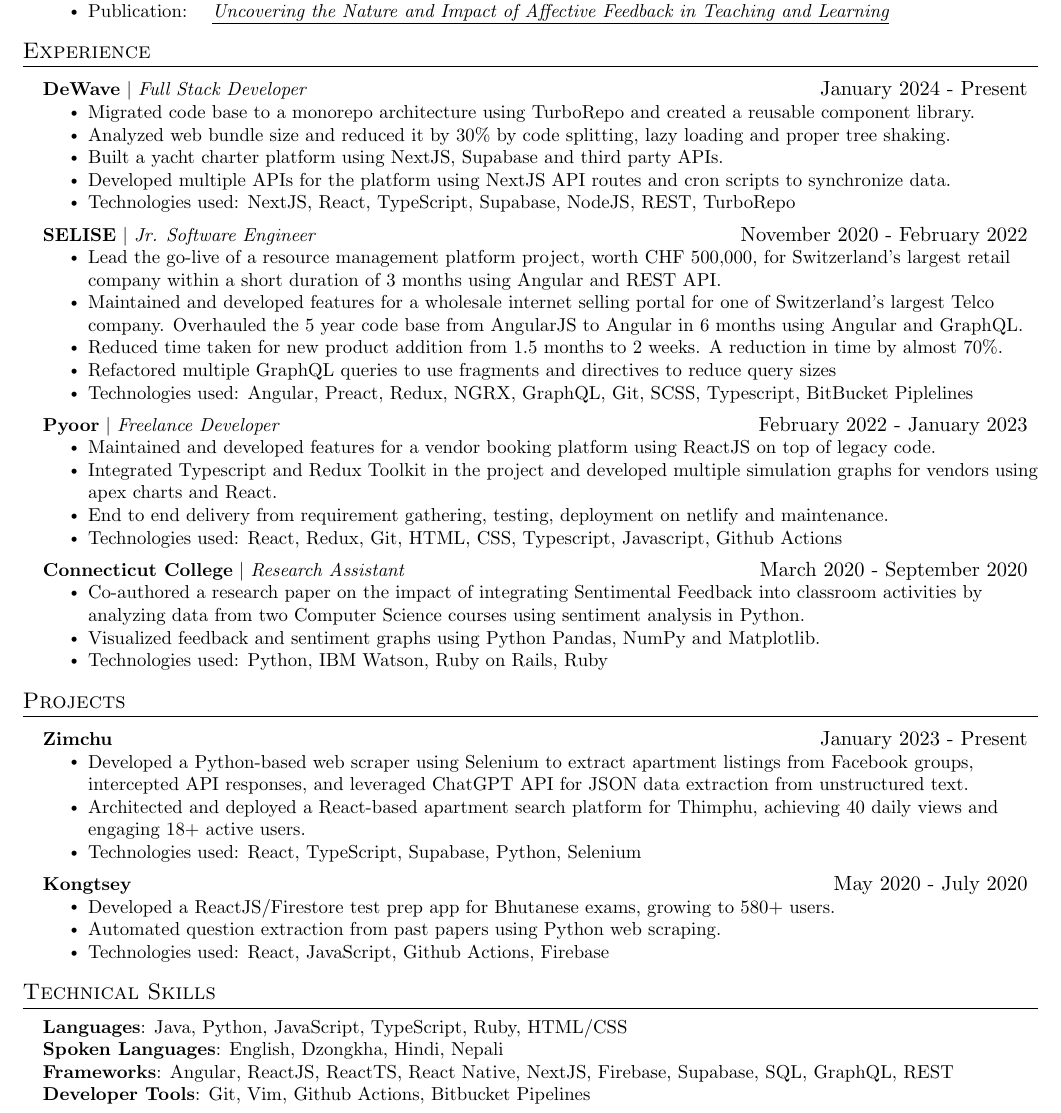
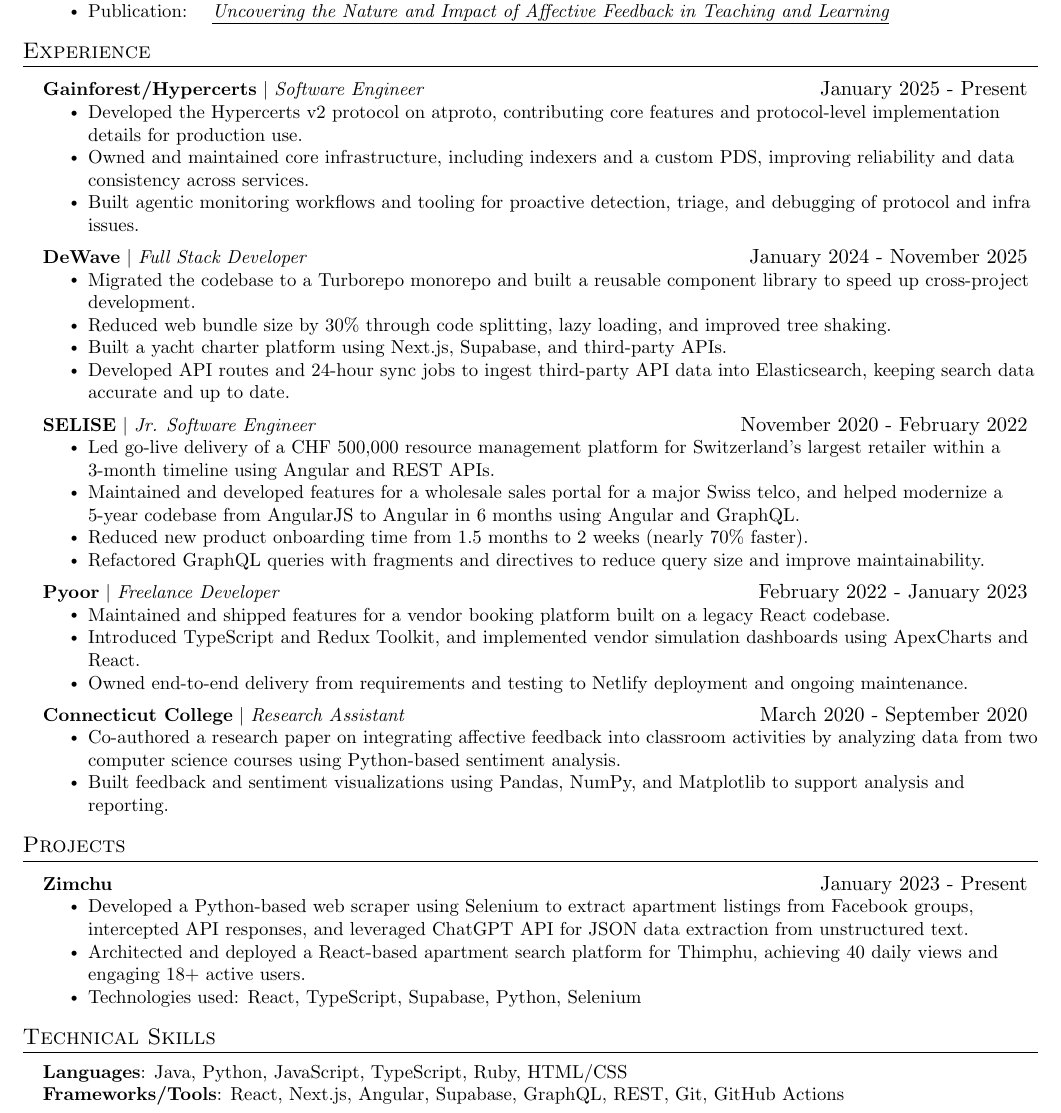
Before and after one commit to Kzoeps/resumes, a LaTeX CV (kyoezer_resume.tex): part of the page, cut so that both start at the same text. Compiled offline with pdfLaTeX.

Commit message:
add gainforest and make one page

```diff
--- a/kyoezer_resume.tex
+++ b/kyoezer_resume.tex
@@ -142,33 +142,38 @@
 \section{Experience}
   \resumeSubHeadingListStart
     \resumeProjectHeading
-      {{\textbf{\href{https://dewave.ch}{DeWave}} $|$ \emph{Full Stack Developer}}}{January 2024 - Present}
+      {{\textbf{Gainforest/Hypercerts} $|$ \emph{Software Engineer}}}{January 2025 - Present}
       % {}{Thimphu, Bhutan}
       \resumeItemListStart
-        \resumeItem{Migrated code base to a monorepo architecture using TurboRepo and created a reusable component library.}
-        \resumeItem{Analyzed web bundle size and reduced it by 30\% by code splitting, lazy loading and proper tree shaking.}
-        \resumeItem{Built a yacht charter platform using NextJS, Supabase and third party APIs.}
-        \resumeItem{Developed multiple APIs for the platform using NextJS API routes and cron scripts to synchronize data.}
-        \resumeItem{Technologies used: NextJS, React, TypeScript, Supabase, NodeJS, REST, TurboRepo}
+        \resumeItem{Developed the Hypercerts v2 protocol on atproto, contributing core features and protocol-level implementation details for production use.}
+        \resumeItem{Owned and maintained core infrastructure, including indexers and a custom PDS, improving reliability and data consistency across services.}
+        \resumeItem{Built agentic monitoring workflows and tooling for proactive detection, triage, and debugging of protocol and infra issues.}
+      \resumeItemListEnd
+    \resumeProjectHeading
+      {{\textbf{\href{https://dewave.ch}{DeWave}} $|$ \emph{Full Stack Developer}}}{January 2024 - November 2025}
+      % {}{Thimphu, Bhutan}
+      \resumeItemListStart
+        \resumeItem{Migrated the codebase to a Turborepo monorepo and built a reusable component library to speed up cross-project development.}
+        \resumeItem{Reduced web bundle size by 30\% through code splitting, lazy loading, and improved tree shaking.}
+        \resumeItem{Built a yacht charter platform using Next.js, Supabase, and third-party APIs.}
+        \resumeItem{Developed API routes and 24-hour sync jobs to ingest third-party API data into Elasticsearch, keeping search data accurate and up to date.}
       \resumeItemListEnd
     \resumeProjectHeading
       {{\textbf{\href{https://selise.ch}{SELISE}} $|$ \emph{Jr. Software Engineer}}}{November 2020 - February 2022}
       % {}{Thimphu, Bhutan}
       \resumeItemListStart
-        \resumeItem{Lead the go-live of a resource management platform project, worth CHF 500,000, for Switzerland’s largest retail company within a short duration of 3 months using Angular and REST API.}
-        \resumeItem{Maintained and developed features for a wholesale internet selling portal for one of Switzerland’s largest Telco company. Overhauled the 5 year code base from AngularJS to Angular in 6 months using Angular and GraphQL.}
-        \resumeItem{Reduced time taken for new product addition from 1.5 months to 2 weeks. A reduction in time by almost 70\%.}
-        \resumeItem{Refactored multiple GraphQL queries to use fragments and directives to reduce query sizes}
-        \resumeItem{Technologies used: Angular, Preact, Redux, NGRX, GraphQL, Git, SCSS, Typescript, BitBucket Piplelines}
+        \resumeItem{Led go-live delivery of a CHF 500,000 resource management platform for Switzerland's largest retailer within a 3-month timeline using Angular and REST APIs.}
+        \resumeItem{Maintained and developed features for a wholesale sales portal for a major Swiss telco, and helped modernize a 5-year codebase from AngularJS to Angular in 6 months using Angular and GraphQL.}
+        \resumeItem{Reduced new product onboarding time from 1.5 months to 2 weeks (nearly 70\% faster).}
+        \resumeItem{Refactored GraphQL queries with fragments and directives to reduce query size and improve maintainability.}
       \resumeItemListEnd
 \resumeProjectHeading
       {{\textbf{\href{https://pyoor.co}{Pyoor}} $|$ \emph{Freelance Developer}}}{February 2022 - January 2023}
       % {}{Stamford, Connecticut}
       \resumeItemListStart
-        \resumeItem{Maintained and developed features for a vendor booking platform using ReactJS on top of legacy code.}
-        \resumeItem{Integrated Typescript and Redux Toolkit in the project and developed multiple simulation graphs for vendors using apex charts and React.}
-        \resumeItem{End to end delivery from requirement gathering, testing, deployment on netlify and maintenance.}
-        \resumeItem{Technologies used: React, Redux, Git, HTML, CSS, Typescript, Javascript, Github Actions}
+        \resumeItem{Maintained and shipped features for a vendor booking platform built on a legacy React codebase.}
+        \resumeItem{Introduced TypeScript and Redux Toolkit, and implemented vendor simulation dashboards using ApexCharts and React.}
+        \resumeItem{Owned end-to-end delivery from requirements and testing to Netlify deployment and ongoing maintenance.}
       \resumeItemListEnd
 
 
@@ -176,14 +181,13 @@
       {{\textbf{\href{https://conncoll.edu}{Connecticut College}} $|$ \emph{Research Assistant}}}{March 2020 - September 2020}
       % {}{New London, Connecticut}
       \resumeItemListStart
-        \resumeItem{Co-authored a research paper on the impact of integrating Sentimental Feedback into classroom activities by analyzing data from two Computer Science courses using sentiment analysis in Python.}
-        \resumeItem{Visualized feedback and sentiment graphs using Python Pandas, NumPy and Matplotlib.
+        \resumeItem{Co-authored a research paper on integrating affective feedback into classroom activities by analyzing data from two computer science courses using Python-based sentiment analysis.}
+        \resumeItem{Built feedback and sentiment visualizations using Pandas, NumPy, and Matplotlib to support analysis and reporting.
         % \\Publication: \href{https://library.iated.org/view/TARIMO2020UNC}{   \emph{
         %         \underline{Uncovering The Nature And Impact of Affective Feedback In  Teaching And Learning}
         %         }
         %     }
         }
-        \resumeItem{Technologies used: Python, IBM Watson, Ruby on Rails, Ruby}
       \resumeItemListEnd
 
 
@@ -241,24 +245,13 @@
             \resumeItem{Technologies used: React, TypeScript, Supabase, Python, Selenium}
           \resumeItemListEnd
 
-      \resumeProjectHeading
-          {\textbf{Kongtsey}}{May 2020 - July 2020}
-          \resumeItemListStart
-            % \resumeItem{Built a test preparation web application, using ReactJS and Firestore, for the Bhutanese exams with a growing user count of 580+.}
-            \resumeItem{Developed a ReactJS/Firestore test prep app for Bhutanese exams, growing to 580+ users.}
-            % \resumeItem{Created a python script to scrape questions and answers from past papers.}
-            \resumeItem{Automated question extraction from past papers using Python web scraping.}
-            \resumeItem{Technologies used: React, JavaScript, Github Actions, Firebase}
-          \resumeItemListEnd
     \resumeSubHeadingListEnd
     %-----------TECHNICAL SKILLS-----------
 \section{Technical Skills}
  \begin{itemize}[leftmargin=0.15in, label={}]
     \small{\item{
      \textbf{Languages}{: Java, Python, JavaScript, TypeScript, Ruby, HTML/CSS} \\
-     \textbf{Spoken Languages}{: English, Dzongkha, Hindi, Nepali} \\
-     \textbf{Frameworks}{: Angular, ReactJS, ReactTS, React Native, NextJS, Firebase, Supabase, SQL, GraphQL, REST} \\
-     \textbf{Developer Tools}{: Git, Vim, Github Actions, Bitbucket Pipelines} \\
+     \textbf{Frameworks/Tools}{: React, Next.js, Angular, Supabase, GraphQL, REST, Git, GitHub Actions} \\
     }}
  \end{itemize}
 
```
